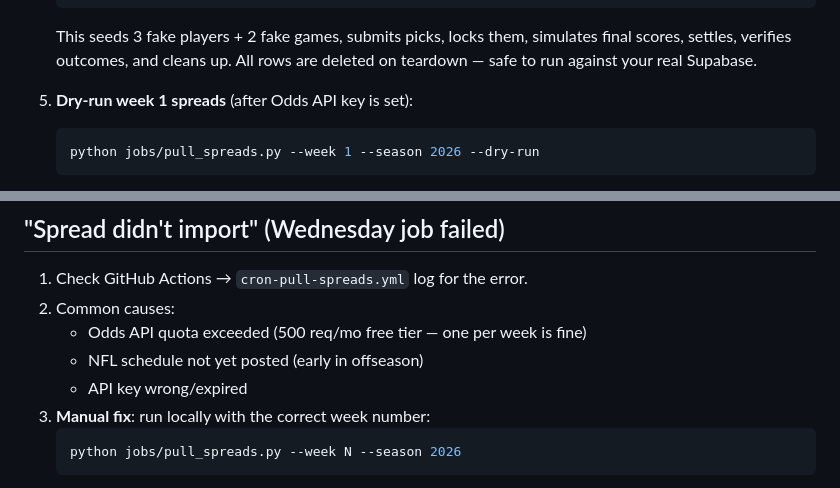
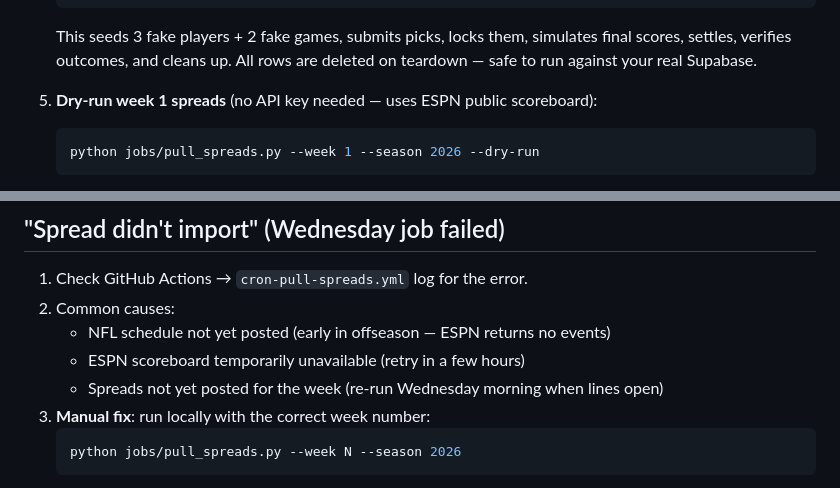
Before and after one commit to RyanG73/NFL_Picks_Pool, a Markdown page: RUNBOOK.md, 2 parts joined by grey strips. Rendered like a GitHub page.

Commit message:
docs: update RUNBOOK — remove stale Odds API references
Replaced "after Odds API key is set" and "Odds API quota exceeded" with
accurate ESPN-first notes. Spreads now use ESPN public scoreboard (no key
needed) with nflverse as the cross-check source.

Co-Authored-By: Claude Sonnet 4.6 <noreply@anthropic.com>

````diff
--- a/RUNBOOK.md
+++ b/RUNBOOK.md
@@ -41,7 +41,7 @@ The Vercel crons are a belt-and-suspenders safety net. On Hobby, GitHub Actions
    simulates final scores, settles, verifies outcomes, and cleans up.
    All rows are deleted on teardown — safe to run against your real Supabase.
 
-5. **Dry-run week 1 spreads** (after Odds API key is set):
+5. **Dry-run week 1 spreads** (no API key needed — uses ESPN public scoreboard):
    ```bash
    python jobs/pull_spreads.py --week 1 --season 2026 --dry-run
    ```
@@ -67,9 +67,9 @@ The Vercel crons are a belt-and-suspenders safety net. On Hobby, GitHub Actions
 
 1. Check GitHub Actions → `cron-pull-spreads.yml` log for the error.
 2. Common causes:
-   - Odds API quota exceeded (500 req/mo free tier — one per week is fine)
-   - NFL schedule not yet posted (early in offseason)
-   - API key wrong/expired
+   - NFL schedule not yet posted (early in offseason — ESPN returns no events)
+   - ESPN scoreboard temporarily unavailable (retry in a few hours)
+   - Spreads not yet posted for the week (re-run Wednesday morning when lines open)
 3. **Manual fix**: run locally with the correct week number:
    ```bash
    python jobs/pull_spreads.py --week N --season 2026
````
